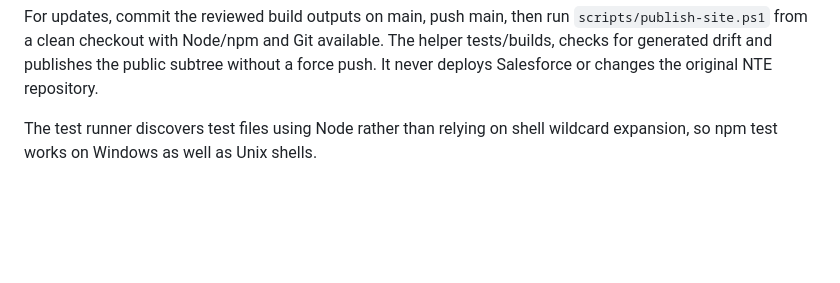
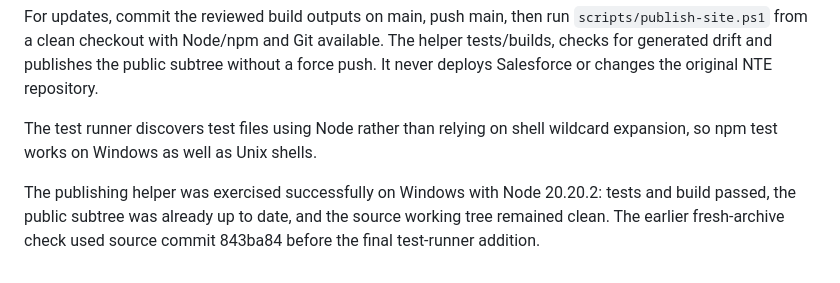
Before and after one commit to stevostar1234/nte-agreements-experimental, a Markdown page: docs/RELEASE-VERIFICATION.md, the part around the change. Drawn GitHub-style; blank space fills up the shorter version.

Commit message:
Record successful Windows publication helper verification

```diff
--- a/docs/RELEASE-VERIFICATION.md
+++ b/docs/RELEASE-VERIFICATION.md
@@ -54,3 +54,5 @@ The available GitHub credential permits repository/Pages publication but lacks t
 For updates, commit the reviewed build outputs on main, push main, then run `scripts/publish-site.ps1` from a clean checkout with Node/npm and Git available. The helper tests/builds, checks for generated drift and publishes the public subtree without a force push. It never deploys Salesforce or changes the original NTE repository.
 
 The test runner discovers test files using Node rather than relying on shell wildcard expansion, so npm test works on Windows as well as Unix shells.
+
+The publishing helper was exercised successfully on Windows with Node 20.20.2: tests and build passed, the public subtree was already up to date, and the source working tree remained clean. The earlier fresh-archive check used source commit 843ba84 before the final test-runner addition.
```
